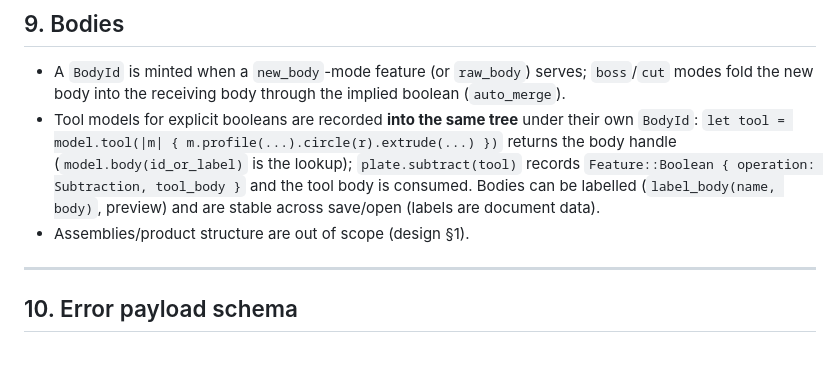
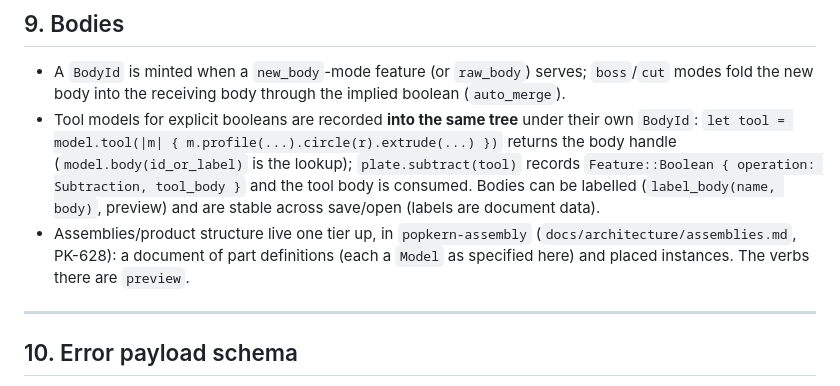
Before and after one commit to popkern-dev/popkern, a Markdown page: docs/architecture/scripting-surface.md, the part around the change. Drawn GitHub-style; blank space fills up the shorter version.

Commit message:
PK-628: assemblies design — definitions + placed instances above Script
docs/architecture/assemblies.md: popkern-assembly tier, rigid placements,
instance/entity paths, .pkn v5 envelope, STEP NAUO/CDSR both ways (writer
and reader defects named), popkern live tree + instancing, stage 2
families/interference/explode, stage 3 mates/STEP import, design review.

```diff
--- a/docs/architecture/scripting-surface.md
+++ b/docs/architecture/scripting-surface.md
@@ -377,7 +377,10 @@ GUI's history-tree edits.
   body is consumed. Bodies can be labelled (`label_body(name, body)`,
   preview) and are stable across save/open (labels are document
   data).
-- Assemblies/product structure are out of scope (design §1).
+- Assemblies/product structure live one tier up, in
+  `popkern-assembly` (`docs/architecture/assemblies.md`, PK-628):
+  a document of part definitions (each a `Model` as specified here)
+  and placed instances. The verbs there are `preview`.
 
 ---
 
```
